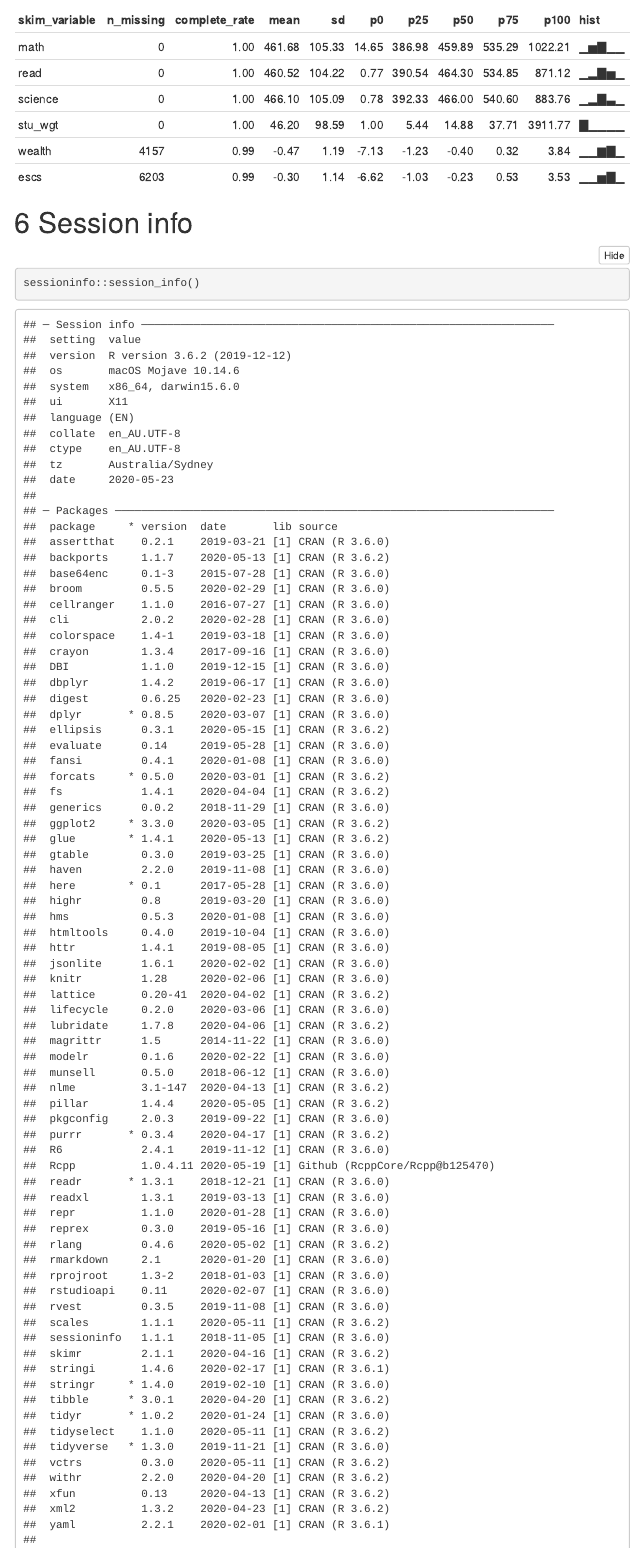
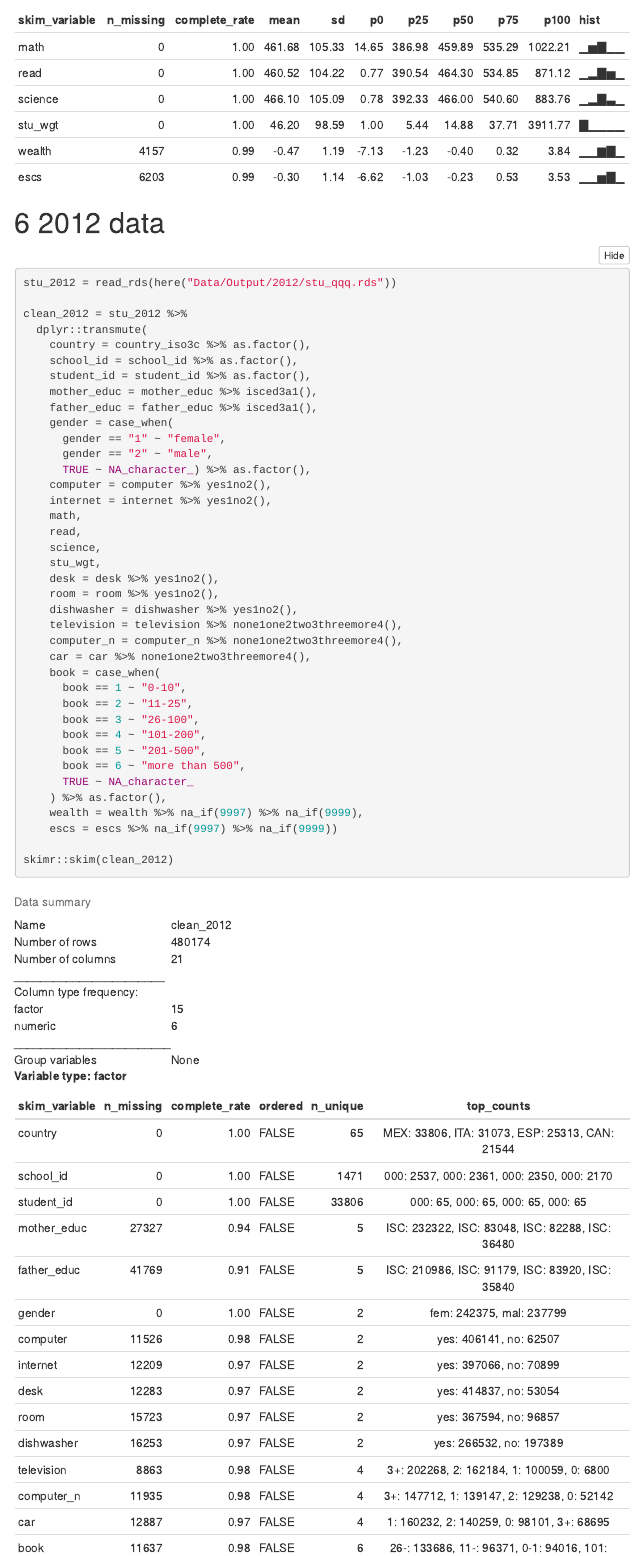
Before and after one commit to kevinwang09/learningtower_masonry, an R Markdown document (Code/student_bind_rows.Rmd): the page in a window 1100 px wide, from 9180 px down. The pictures show the output file Code/student_bind_rows.html that the author committed with the source, opened offline; folded parts are opened; menus at the side of the page are left out.

Commit message:
manual cleaning of 2012 student data

````diff
--- a/Code/student_bind_rows.Rmd
+++ b/Code/student_bind_rows.Rmd
@@ -242,6 +242,52 @@ skimr::skim(clean_2009)
 
 
 
+# 2012 data
+```{r}
+stu_2012 = read_rds(here("Data/Output/2012/stu_qqq.rds"))
+
+clean_2012 = stu_2012 %>%
+  dplyr::transmute(
+    country = country_iso3c %>% as.factor(),
+    school_id = school_id %>% as.factor(),
+    student_id = student_id %>% as.factor(),
+    mother_educ = mother_educ %>% isced3a1(),
+    father_educ = father_educ %>% isced3a1(),
+    gender = case_when(
+      gender == "1" ~ "female",
+      gender == "2" ~ "male",
+      TRUE ~ NA_character_) %>% as.factor(),
+    computer = computer %>% yes1no2(),
+    internet = internet %>% yes1no2(),
+    math,
+    read,
+    science,
+    stu_wgt,
+    desk = desk %>% yes1no2(),
+    room = room %>% yes1no2(),
+    dishwasher = dishwasher %>% yes1no2(),
+    television = television %>% none1one2two3threemore4(),
+    computer_n = computer_n %>% none1one2two3threemore4(),
+    car = car %>% none1one2two3threemore4(),
+    book = case_when(
+      book == 1 ~ "0-10",
+      book == 2 ~ "11-25",
+      book == 3 ~ "26-100",
+      book == 4 ~ "101-200",
+      book == 5 ~ "201-500",
+      book == 6 ~ "more than 500",
+      TRUE ~ NA_character_
+    ) %>% as.factor(),
+    wealth = wealth %>% na_if(9997) %>% na_if(9999),
+    escs = escs %>% na_if(9997) %>% na_if(9999))
+
+skimr::skim(clean_2012)
+```
+
+
+
+
+
 # Session info
 ```{r}
 sessioninfo::session_info()
````
Also changed, not shown: Code/student_bind_rows.html, codebook/2012student.pdf (added).
